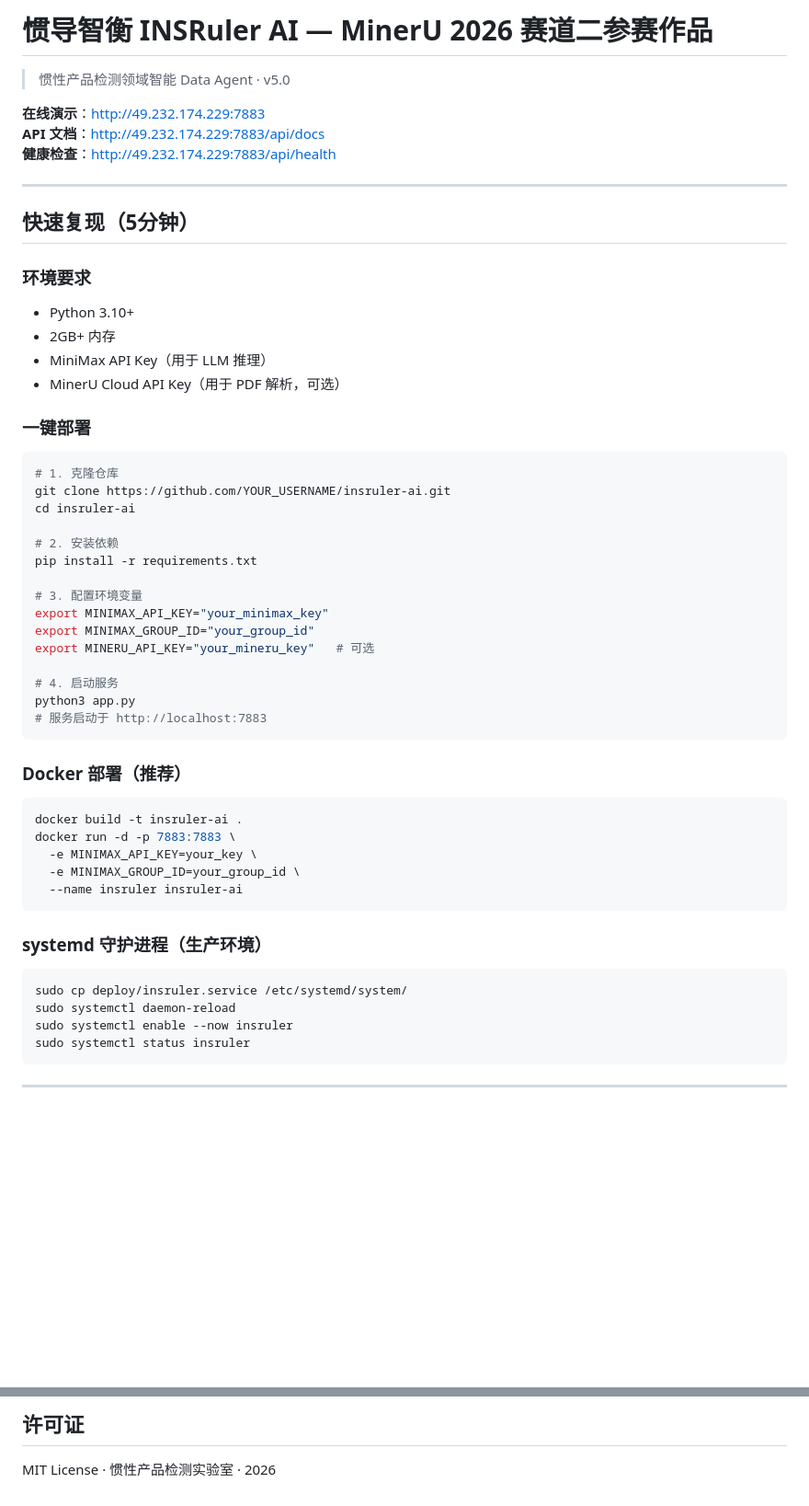
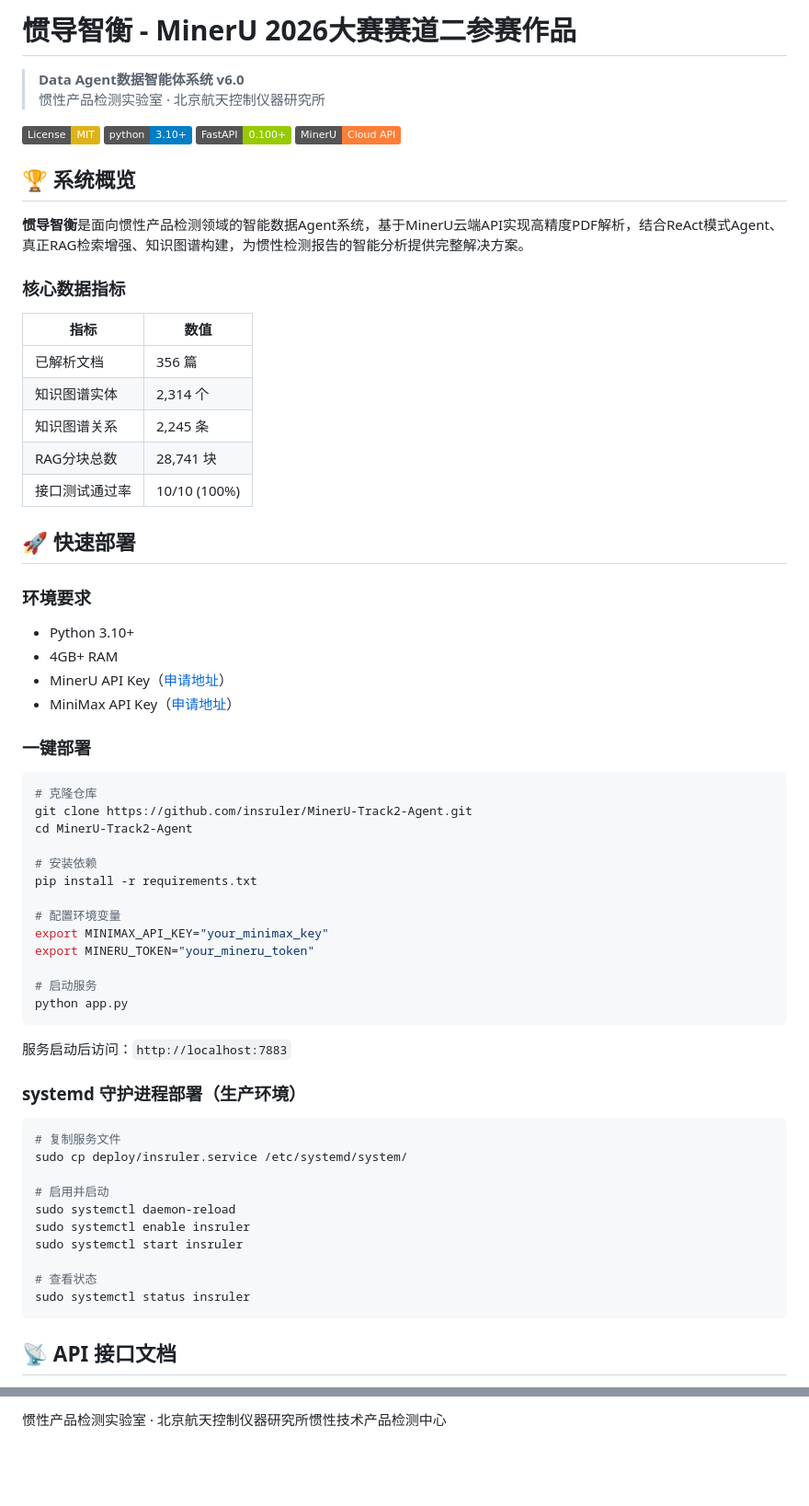
Before and after one commit to insruler/MinerU-Track2-Agent, a Markdown page: README.md, 2 parts joined by grey strips. Shown at 92% size. Drawn GitHub-style; badges without logos; blank space fills up the shorter version.

````diff
--- a/README.md
+++ b/README.md
@@ -1,60 +1,68 @@
-# 惯导智衡 INSRuler AI — MinerU 2026 赛道二参赛作品
+# 惯导智衡 - MinerU 2026大赛赛道二参赛作品
 
-> 惯性产品检测领域智能 Data Agent · v5.0
+> **Data Agent数据智能体系统 v6.0**
+> 惯性产品检测实验室 · 北京航天控制仪器研究所
 
-**在线演示**：http://49.232.174.229:7883
-**API 文档**：http://49.232.174.229:7883/api/docs
-**健康检查**：http://49.232.174.229:7883/api/health
+[![License: MIT](https://img.shields.io/badge/License-MIT-yellow.svg)](https://opensource.org/licenses/MIT)
+[![Python 3.10+](https://img.shields.io/badge/python-3.10+-blue.svg)](https://www.python.org/downloads/)
+[![FastAPI](https://img.shields.io/badge/FastAPI-0.100+-green.svg)](https://fastapi.tiangolo.com)
+[![MinerU](https://img.shields.io/badge/MinerU-Cloud%20API-orange.svg)](https://mineru.net)
 
----
+## 🏆 系统概览
 
-## 快速复现（5分钟）
+**惯导智衡**是面向惯性产品检测领域的智能数据Agent系统，基于MinerU云端API实现高精度PDF解析，结合ReAct模式Agent、真正RAG检索增强、知识图谱构建，为惯性检测报告的智能分析提供完整解决方案。
+
+### 核心数据指标
+| 指标 | 数值 |
+|------|------|
+| 已解析文档 | 356 篇 |
+| 知识图谱实体 | 2,314 个 |
+| 知识图谱关系 | 2,245 条 |
+| RAG分块总数 | 28,741 块 |
+| 接口测试通过率 | 10/10 (100%) |
+
+## 🚀 快速部署
 
 ### 环境要求
-
 - Python 3.10+
-- 2GB+ 内存
-- MiniMax API Key（用于 LLM 推理）
-- MinerU Cloud API Key（用于 PDF 解析，可选）
+- 4GB+ RAM
+- MinerU API Key（[申请地址](https://mineru.net)）
+- MiniMax API Key（[申请地址](https://api.minimax.chat)）
 
 ### 一键部署
 
 ```bash
-# 1. 克隆仓库
-git clone https://github.com/YOUR_USERNAME/insruler-ai.git
-cd insruler-ai
+# 克隆仓库
+git clone https://github.com/insruler/MinerU-Track2-Agent.git
+cd MinerU-Track2-Agent
 
-# 2. 安装依赖
+# 安装依赖
 pip install -r requirements.txt
 
-# 3. 配置环境变量
+# 配置环境变量
 export MINIMAX_API_KEY="your_minimax_key"
-export MINIMAX_GROUP_ID="your_group_id"
-export MINERU_API_KEY="your_mineru_key"   # 可选
+export MINERU_TOKEN="your_mineru_token"
 
-# 4. 启动服务
-python3 app.py
-# 服务启动于 http://localhost:7883
+# 启动服务
+python app.py
 ```
 
-### Docker 部署（推荐）
+服务启动后访问：`http://localhost:7883`
+
+### systemd 守护进程部署（生产环境）
 
 ```bash
-docker build -t insruler-ai .
-docker run -d -p 7883:7883 \
-  -e MINIMAX_API_KEY=your_key \
-  -e MINIMAX_GROUP_ID=your_group_id \
-  --name insruler insruler-ai
-```
+# 复制服务文件
+sudo cp deploy/insruler.service /etc/systemd/system/
 
-### systemd 守护进程（生产环境）
+# 启用并启动
+sudo systemctl daemon-reload
+sudo systemctl enable insruler
+sudo systemctl start insruler
 
-```bash
-sudo cp deploy/insruler.service /etc/systemd/system/
-sudo systemctl daemon-reload
-sudo systemctl enable --now insruler
+# 查看状态
 sudo systemctl status insruler
 ```
 
----
+## 📡 API 接口文档
 
@@ -146,4 +208,2 @@ insruler-ai/
 
-## 许可证
-
-MIT License · 惯性产品检测实验室 · 2026
+惯性产品检测实验室 · 北京航天控制仪器研究所惯性技术产品检测中心
````
Also changed, not shown: other parts of README.md (+123 -69 lines).
